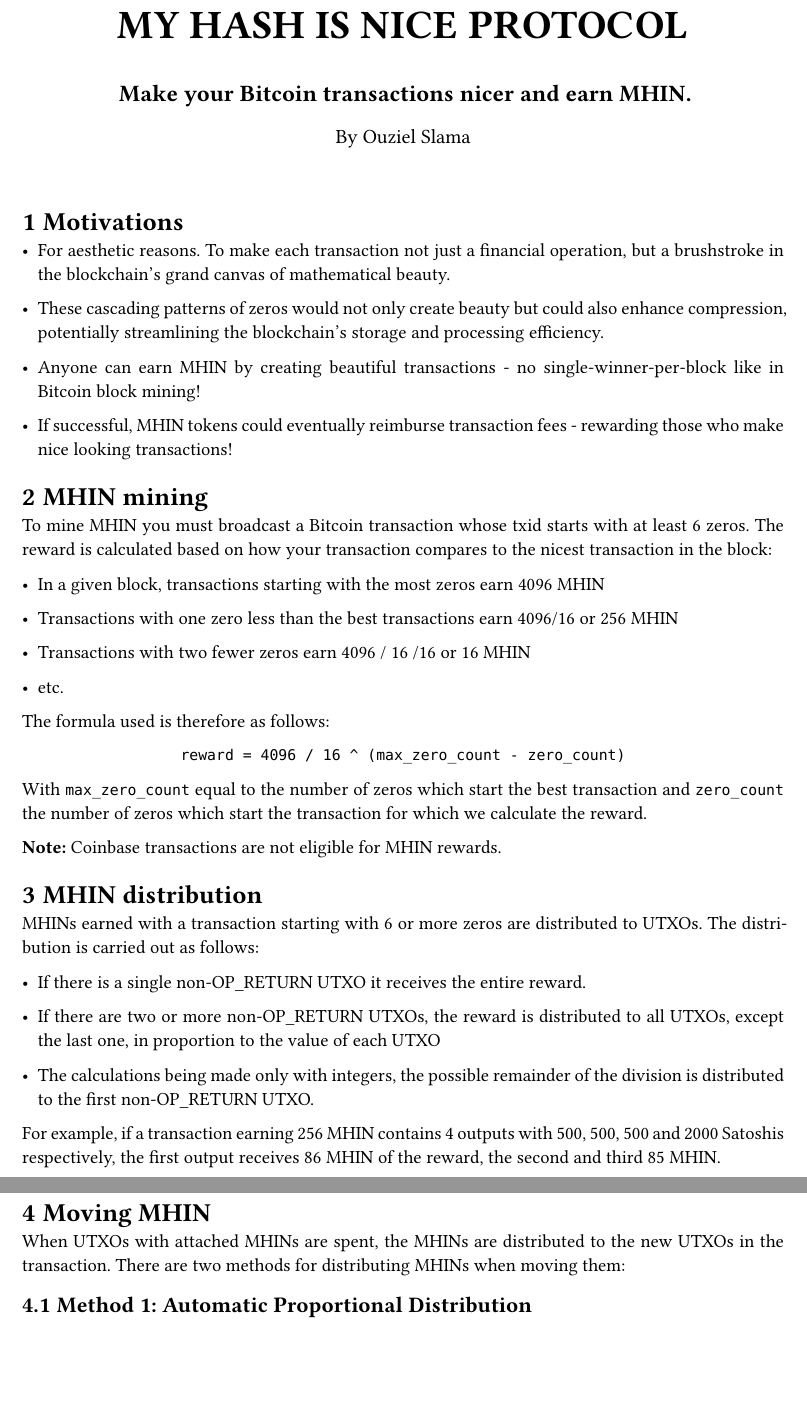
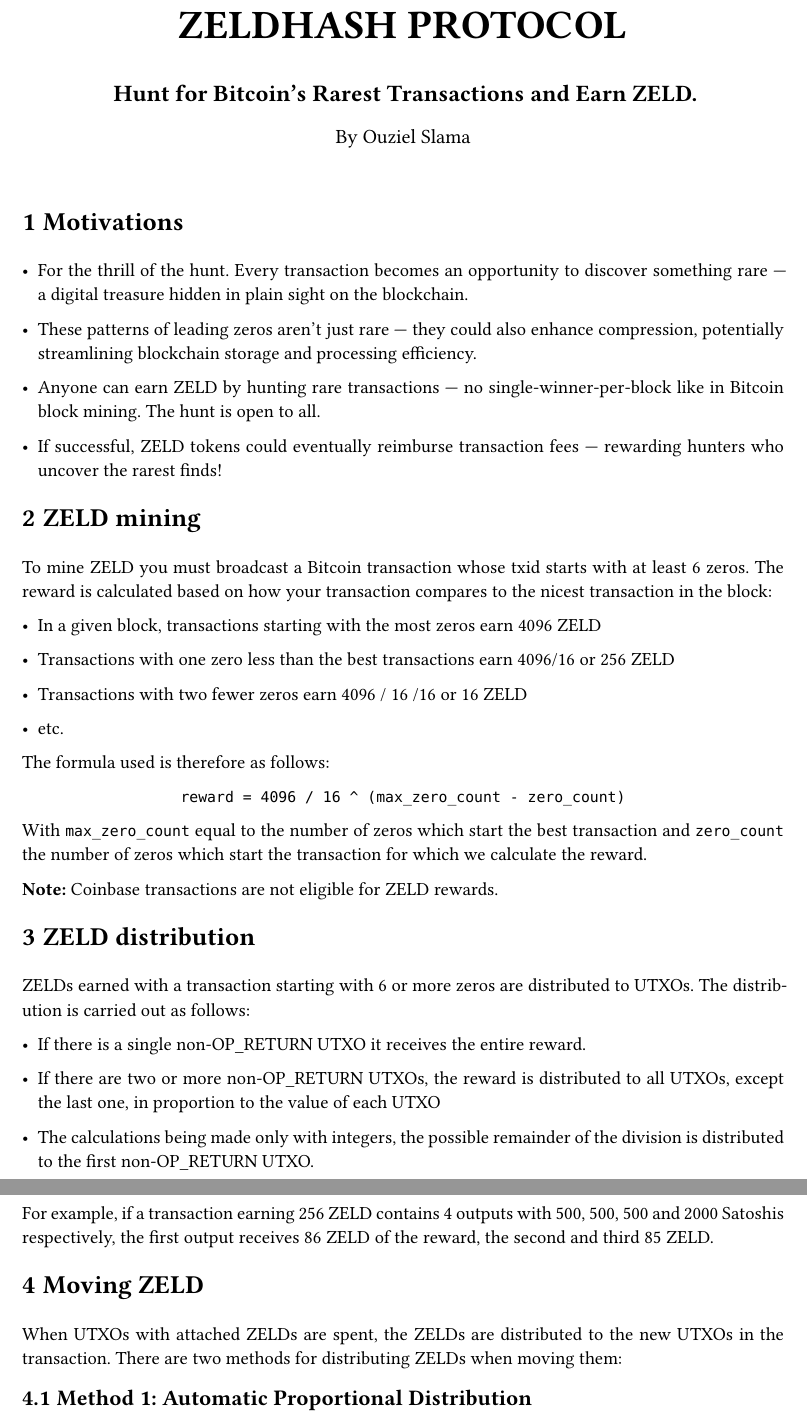
Before and after one commit to ouziel-slama/mhinprotocol, a Typst document (docs/protocol.typ): two parts of pages 1 and 2 of 2 before the commit and two parts of pages 1 and 2 of 3 after it, joined at a grey line, cut at the place of the change, the shorter picture padded with empty space. Compiled offline with Typst 0.15.

Commit message:
change name to zeldhash-protocol

```diff
--- a/docs/protocol.typ
+++ b/docs/protocol.typ
@@ -1,5 +1,5 @@
 #set document(
-  title: "MY HASH IS NICE - MHIN Protocol",
+  title: "ZELDHASH Protocol",
   author: "Ouziel Slama"
 )
 #set page(
@@ -12,9 +16,9 @@
 
 #align(center)[
-  #text(size: 24pt, weight: "bold")[MY HASH IS NICE PROTOCOL]
+  #text(size: 24pt, weight: "bold")[ZELDHASH PROTOCOL]
 ]
 #align(center)[
-  #text(size: 14pt)[*Make your Bitcoin transactions nicer and earn MHIN.*]
+  #text(size: 14pt)[*Hunt for Bitcoin's Rarest Transactions and Earn ZELD.*]
 ]
 #align(center)[
   #text(size: 12pt)[By Ouziel Slama]
@@ -24,23 +28,23 @@
 
 = Motivations
 
-- For aesthetic reasons. To make each transaction not just a financial operation, but a brushstroke in the blockchain's grand canvas of mathematical beauty.
+- For the thrill of the hunt. Every transaction becomes an opportunity to discover something rare — a digital treasure hidden in plain sight on the blockchain.
 
-- These cascading patterns of zeros would not only create beauty but could also enhance compression, potentially streamlining the blockchain's storage and processing efficiency.
+- These patterns of leading zeros aren't just rare — they could also enhance compression, potentially streamlining blockchain storage and processing efficiency.
 
-- Anyone can earn MHIN by creating beautiful transactions - no single-winner-per-block like in Bitcoin block mining!
+- Anyone can earn ZELD by hunting rare transactions — no single-winner-per-block like in Bitcoin block mining. The hunt is open to all.
 
-- If successful, MHIN tokens could eventually reimburse transaction fees - rewarding those who make nice looking transactions!
+- If successful, ZELD tokens could eventually reimburse transaction fees — rewarding hunters who uncover the rarest finds!
 
-= MHIN mining
+= ZELD mining
 
-To mine MHIN you must broadcast a Bitcoin transaction whose txid starts with at least 6 zeros. The reward is calculated based on how your transaction compares to the nicest transaction in the block:
+To mine ZELD you must broadcast a Bitcoin transaction whose txid starts with at least 6 zeros. The reward is calculated based on how your transaction compares to the nicest transaction in the block:
 
-- In a given block, transactions starting with the most zeros earn 4096 MHIN
+- In a given block, transactions starting with the most zeros earn 4096 ZELD
 
-- Transactions with one zero less than the best transactions earn 4096/16 or 256 MHIN
+- Transactions with one zero less than the best transactions earn 4096/16 or 256 ZELD
 
-- Transactions with two fewer zeros earn 4096 / 16 /16 or 16 MHIN
+- Transactions with two fewer zeros earn 4096 / 16 /16 or 16 ZELD
 
 - etc.
 
@@ -54,11 +58,11 @@
 
 With `max_zero_count` equal to the number of zeros which start the best transaction and `zero_count` the number of zeros which start the transaction for which we calculate the reward.
 
-*Note:* Coinbase transactions are not eligible for MHIN rewards.
+*Note:* Coinbase transactions are not eligible for ZELD rewards.
 
-= MHIN distribution
+= ZELD distribution
 
-MHINs earned with a transaction starting with 6 or more zeros are distributed to UTXOs. The distribution is carried out as follows:
+ZELDs earned with a transaction starting with 6 or more zeros are distributed to UTXOs. The distribution is carried out as follows:
 
 - If there is a single non-OP_RETURN UTXO it receives the entire reward.
 
@@ -66,11 +70,11 @@
 
 - The calculations being made only with integers, the possible remainder of the division is distributed to the first non-OP_RETURN UTXO.
 
-For example, if a transaction earning 256 MHIN contains 4 outputs with 500, 500, 500 and 2000 Satoshis respectively, the first output receives 86 MHIN of the reward, the second and third 85 MHIN.
+For example, if a transaction earning 256 ZELD contains 4 outputs with 500, 500, 500 and 2000 Satoshis respectively, the first output receives 86 ZELD of the reward, the second and third 85 ZELD.
 
-= Moving MHIN
+= Moving ZELD
 
-When UTXOs with attached MHINs are spent, the MHINs are distributed to the new UTXOs in the transaction. There are two methods for distributing MHINs when moving them:
+When UTXOs with attached ZELDs are spent, the ZELDs are distributed to the new UTXOs in the transaction. There are two methods for distributing ZELDs when moving them:
 
 == Method 1: Automatic Proportional Distribution
 
```
Also changed, not shown: Cargo.toml (+6 -6 lines), CHANGELOG.md, README.md, docs/protocol.pdf, docs/protocol.typ (20 more changed lines), 7 other files.
